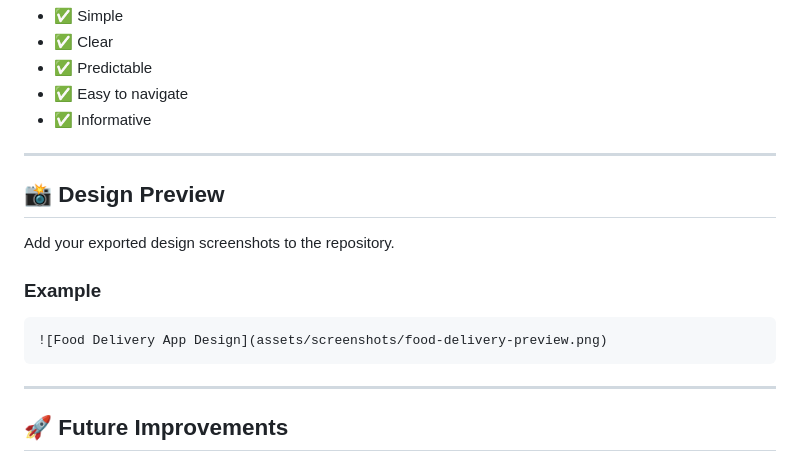
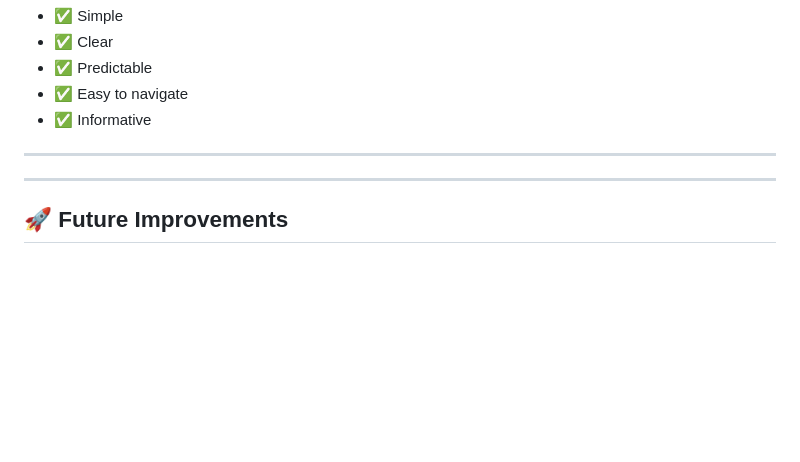
Before and after one commit to rajeshchowke4/food-delivery-UX, a Markdown page: README.md, the part around the change. GitHub-like rendering; blank space fills up the shorter version.

````diff
--- a/README.md
+++ b/README.md
@@ -322,16 +322,6 @@ The final experience focuses on making the food-ordering journey:
 
 ---
 
-## 📸 Design Preview
-
-Add your exported design screenshots to the repository.
-
-### Example
-
-```markdown
-![Food Delivery App Design](assets/screenshots/food-delivery-preview.png)
-```
-
 ---
 
 ## 🚀 Future Improvements
````
